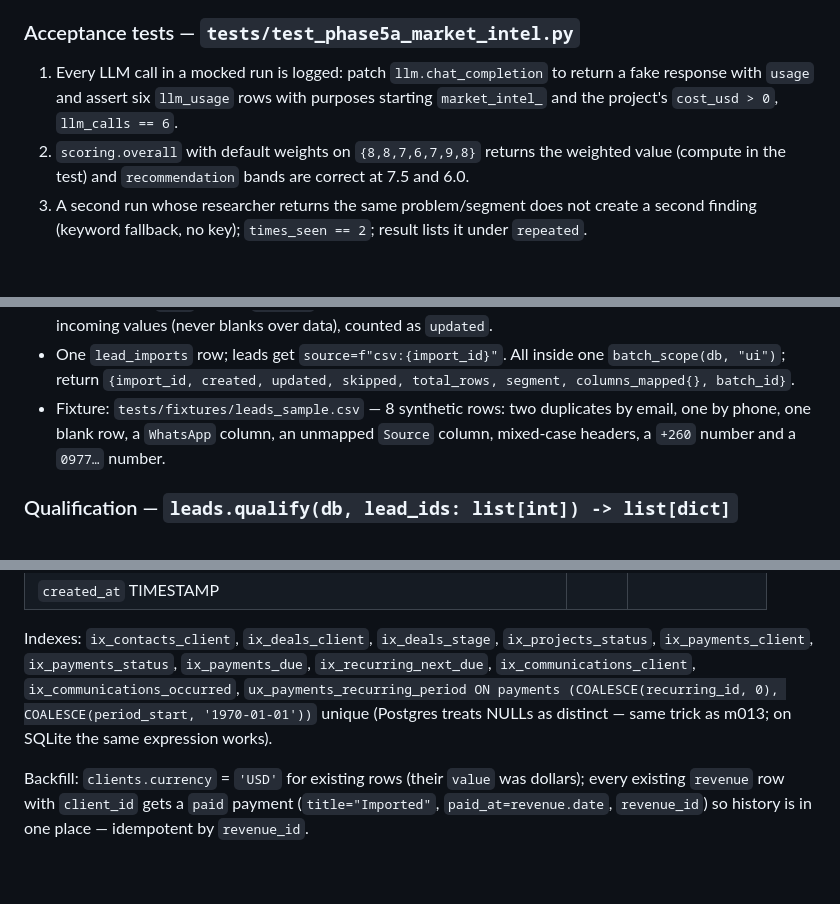
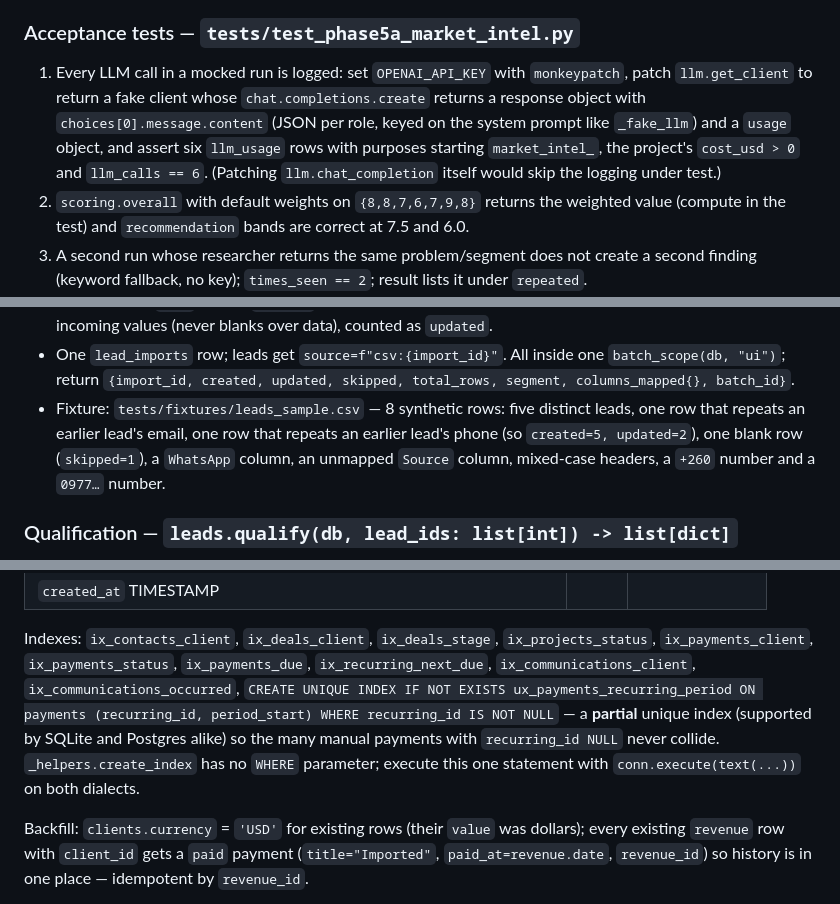
Before and after one commit to Bandile-tech/Founder-OS, a Markdown page: docs/phases/PHASE_5_SPEC.md, 3 parts joined by grey strips. Rendered like a GitHub page; blank space fills up the shorter version.

Commit message:
Tighten Phase 5/6 specs: partial unique index for payments, fixture counts, logging test seam, courier schedule; link specs from ROADMAP
Co-Authored-By: Claude Fable 5.1 <noreply@anthropic.com>
Claude-Session: https://claude.ai/code/session_01TvSpWXZfmx6tad5mw5vkL8

```diff
--- a/docs/phases/PHASE_5_SPEC.md
+++ b/docs/phases/PHASE_5_SPEC.md
@@ -270,9 +270,13 @@ Prompt authority: both new tools are "explicit instruction only" (same wording s
 `ADD COLUMN IF NOT EXISTS` with the types in the table; backfill in Python.
 
 ### Acceptance tests — `tests/test_phase5a_market_intel.py`
-1. Every LLM call in a mocked run is logged: patch `llm.chat_completion` to return a fake
-   response with `usage` and assert six `llm_usage` rows with purposes starting
-   `market_intel_` and the project's `cost_usd > 0`, `llm_calls == 6`.
+1. Every LLM call in a mocked run is logged: set `OPENAI_API_KEY` with `monkeypatch`,
+   patch `llm.get_client` to return a fake client whose `chat.completions.create` returns
+   a response object with `choices[0].message.content` (JSON per role, keyed on the
+   system prompt like `_fake_llm`) and a `usage` object, and assert six `llm_usage` rows
+   with purposes starting `market_intel_`, the project's `cost_usd > 0` and
+   `llm_calls == 6`. (Patching `llm.chat_completion` itself would skip the logging under
+   test.)
 2. `scoring.overall` with default weights on `{8,8,7,6,7,9,8}` returns the weighted value
    (compute in the test) and `recommendation` bands are correct at 7.5 and 6.0.
 3. A second run whose researcher returns the same problem/segment does not create a second
@@ -408,9 +412,10 @@ RLS on `leads`, `lead_imports`, `outreach_messages`. ORM: `Lead`, `LeadImport`,
 - One `lead_imports` row; leads get `source=f"csv:{import_id}"`. All inside one
   `batch_scope(db, "ui")`; return `{import_id, created, updated, skipped, total_rows,
   segment, columns_mapped{}, batch_id}`.
-- Fixture: `tests/fixtures/leads_sample.csv` — 8 synthetic rows: two duplicates by email,
-  one by phone, one blank row, a `WhatsApp` column, an unmapped `Source` column, mixed-case
-  headers, a `+260` number and a `0977…` number.
+- Fixture: `tests/fixtures/leads_sample.csv` — 8 synthetic rows: five distinct leads, one
+  row that repeats an earlier lead's email, one row that repeats an earlier lead's phone
+  (so `created=5, updated=2`), one blank row (`skipped=1`), a `WhatsApp` column, an
+  unmapped `Source` column, mixed-case headers, a `+260` number and a `0977…` number.
 
 ### Qualification — `leads.qualify(db, lead_ids: list[int]) -> list[dict]`
 
@@ -705,9 +710,10 @@ stored for listing). `status` values stay `prospect|active|closed|lost` and gain
 Indexes: `ix_contacts_client`, `ix_deals_client`, `ix_deals_stage`, `ix_projects_status`,
 `ix_payments_client`, `ix_payments_status`, `ix_payments_due`, `ix_recurring_next_due`,
 `ix_communications_client`, `ix_communications_occurred`,
-`ux_payments_recurring_period ON payments (COALESCE(recurring_id, 0), COALESCE(period_start, '1970-01-01'))`
-unique (Postgres treats NULLs as distinct — same trick as m013; on SQLite the same
-expression works).
+`CREATE UNIQUE INDEX IF NOT EXISTS ux_payments_recurring_period ON payments (recurring_id, period_start) WHERE recurring_id IS NOT NULL`
+— a **partial** unique index (supported by SQLite and Postgres alike) so the many manual
+payments with `recurring_id NULL` never collide. `_helpers.create_index` has no `WHERE`
+parameter; execute this one statement with `conn.execute(text(...))` on both dialects.
 
 Backfill: `clients.currency` = `'USD'` for existing rows (their `value` was dollars);
 every existing `revenue` row with `client_id` gets a `paid` payment (`title="Imported"`,
```
Also changed, not shown: other parts of docs/phases/PHASE_5_SPEC.md (+3 -3 lines), docs/phases/PHASE_6_SPEC.md (+6 -4 lines).
